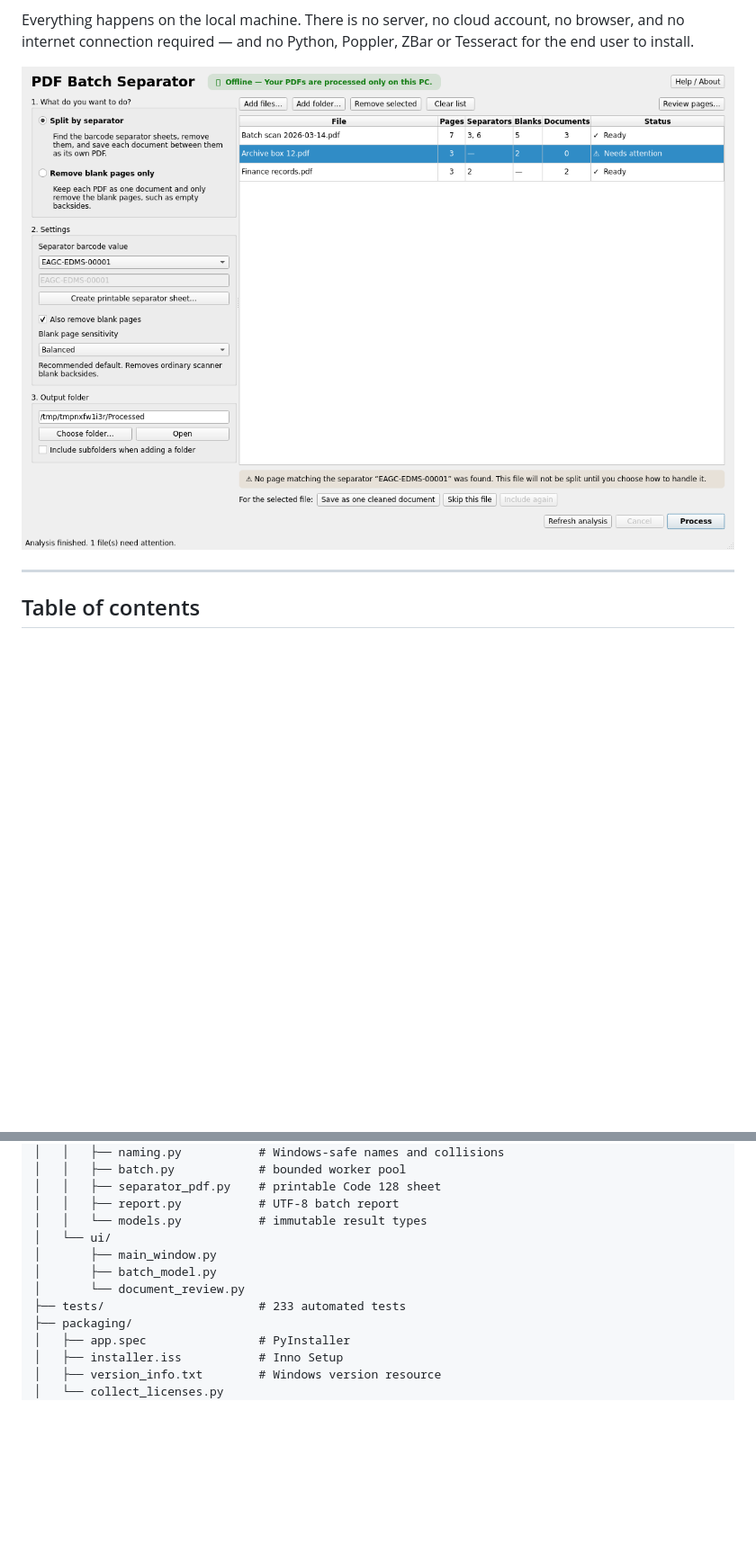
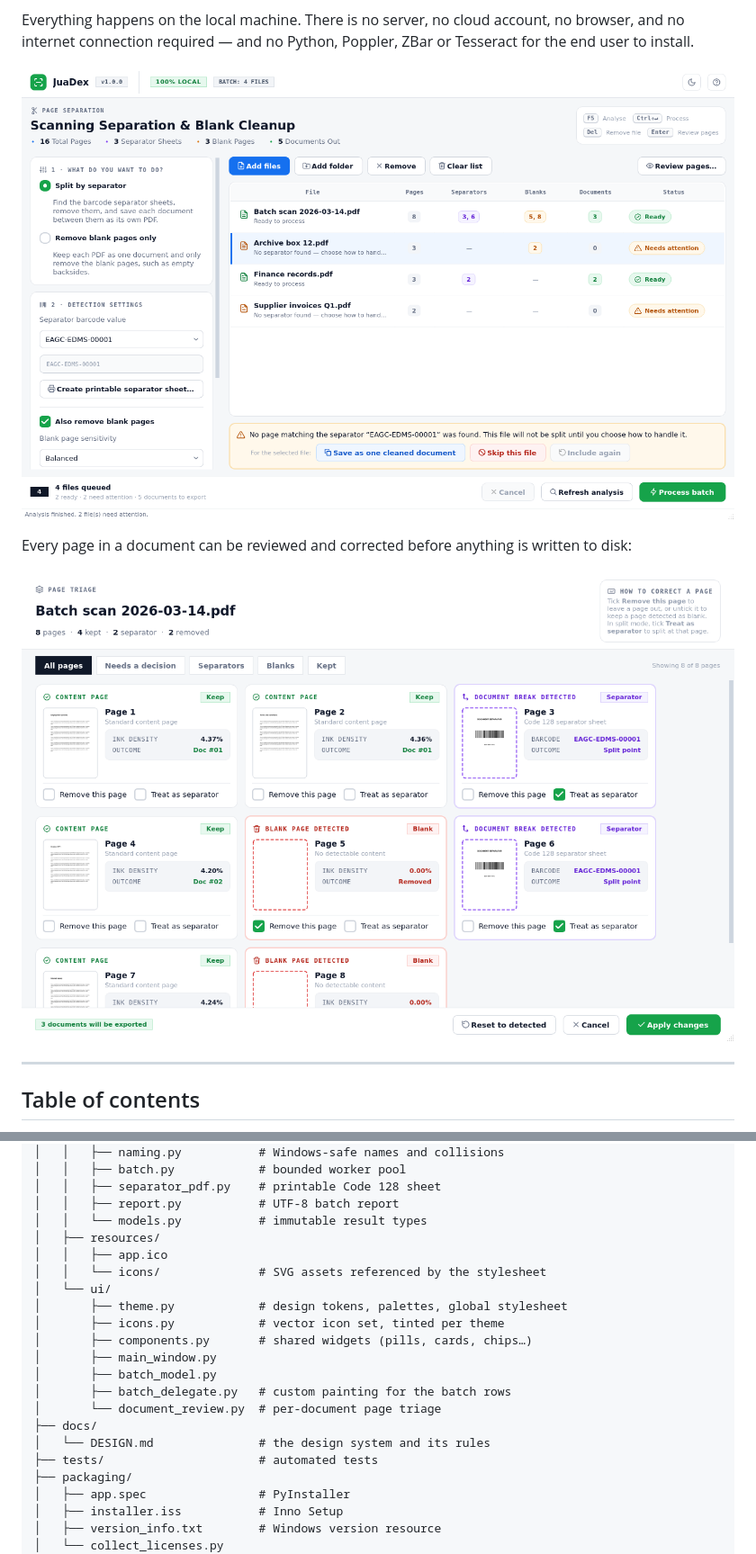
Before and after one commit to jak0d/JuaDex-Windows, a Markdown page: README.md, 2 parts joined by grey strips. Shown at 90% size. Rendered like a GitHub page; pictures changed too: docs/screenshot-main.png, docs/screenshot-review.png; blank space fills up the shorter version.

```diff
--- a/README.md
+++ b/README.md
@@ -13,6 +13,11 @@ no browser, and no internet connection required — and no Python, Poppler, ZBar
 or Tesseract for the end user to install.
 
 ![Main window](docs/screenshot-main.png)
+
+Every page in a document can be reviewed and corrected before anything is
+written to disk:
+
+![Page triage](docs/screenshot-review.png)
 
 ---
 
@@ -288,11 +293,20 @@ pdf-batch-separator/
 │   │   ├── separator_pdf.py    # printable Code 128 sheet
 │   │   ├── report.py           # UTF-8 batch report
 │   │   └── models.py           # immutable result types
+│   ├── resources/
+│   │   ├── app.ico
+│   │   └── icons/              # SVG assets referenced by the stylesheet
 │   └── ui/
+│       ├── theme.py            # design tokens, palettes, global stylesheet
+│       ├── icons.py            # vector icon set, tinted per theme
+│       ├── components.py       # shared widgets (pills, cards, chips…)
 │       ├── main_window.py
 │       ├── batch_model.py
-│       └── document_review.py
-├── tests/                      # 233 automated tests
+│       ├── batch_delegate.py   # custom painting for the batch rows
+│       └── document_review.py  # per-document page triage
+├── docs/
+│   └── DESIGN.md               # the design system and its rules
+├── tests/                      # automated tests
 ├── packaging/
 │   ├── app.spec                # PyInstaller
 │   ├── installer.iss           # Inno Setup
```
Also changed, not shown: docs/DESIGN.md (added, +149 -0 lines), 14 other files.
